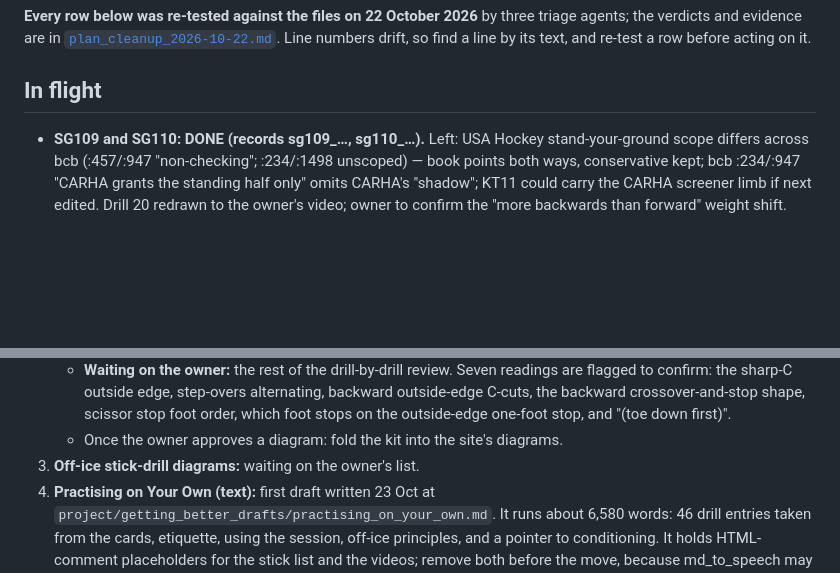
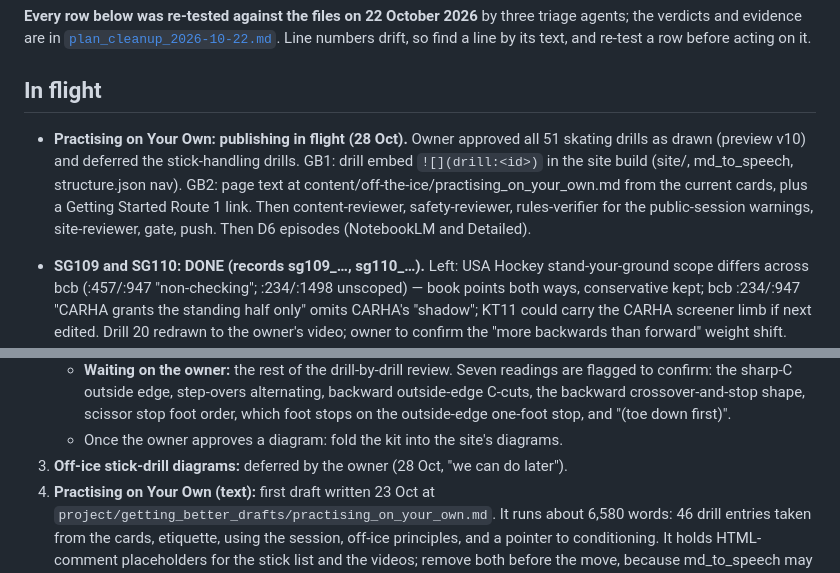
Before and after one commit to jamesdbloom/learn-ice-hockey, a Markdown page: project/plans/OPEN_ITEMS.md, 2 parts joined by grey strips. GitHub-like rendering; blank space fills up the shorter version.

Commit message:
Plan: drills approved by the owner; Practising on Your Own publishing under way

```diff
--- a/project/plans/OPEN_ITEMS.md
+++ b/project/plans/OPEN_ITEMS.md
@@ -13,6 +13,7 @@ numbers drift, so find a line by its text, and re-test a row before acting on it
 
 ## In flight
 
+- **Practising on Your Own: publishing in flight (28 Oct).** Owner approved all 51 skating drills as drawn (preview v10) and deferred the stick-handling drills. GB1: drill embed `![](drill:<id>)` in the site build (site/, md_to_speech, structure.json nav). GB2: page text at content/off-the-ice/practising_on_your_own.md from the current cards, plus a Getting Started Route 1 link. Then content-reviewer, safety-reviewer, rules-verifier for the public-session warnings, site-reviewer, gate, push. Then D6 episodes (NotebookLM and Detailed).
 - **SG109 and SG110: DONE (records sg109_…, sg110_…).** Left: USA Hockey stand-your-ground scope differs across bcb (:457/:947 "non-checking"; :234/:1498 unscoped) — book points both ways, conservative kept; bcb :234/:947 "CARHA grants the standing half only" omits CARHA's "shadow"; KT11 could carry the CARHA screener limb if next edited. Drill 20 redrawn to the owner's video; owner to confirm the "more backwards than forward" weight shift. Drill safety (28 Oct): cues added to 7, 12, 20 (coordinator text, not yet re-reviewed; covered by the page's pre-publication safety review). Follow-ups: look-behind/land-soft cues likely needed on backward slaloms, backward crossovers, the 180 jump and backward lemons; practising_on_your_own.md prose still describes old drills 7 and 20; Drill 7 crossing-vs-own-side question open. Punch turns rebuilt 28 Oct from the owner's video (Hockey Tutorial, BHH96cmckc0, 1:50-3:50): four progression drills replace the old punch-turn card (T-stop onto the outside edge; jump onto it; dive in going forward; figure eight round two pucks with the inside-edge bite, crossover at the apex, explode out); preview v10. Needs the pre-publication safety review like the rest; punch jam card unchanged and still open.
 - **SG108: DONE (record sg108_sealing_screener_faceoff_diagrams).** Left: goalie-front-door-back-door "backed off" and nz-hinge need a wording or route change. Drills: owner review in progress (preview v5; Drill 7 placed steps, Drill 12 hand).
 - **SG107: DONE (record sg107_head_contact_sweep_and_sealing).** Head-contact (43/48) claim swept corpus-wide: correct everywhere; switching KT8 scoped and its USA Hockey match limited to reckless; glossary Sealing covers both senses with CARHA/IIHF-women's limbs. Left: forechecking_systems :68 "Sealing also means contact against the boards" could read "can mean".
@@ -57,7 +58,7 @@ can ship once it has been reviewed.
      outside edge, step-overs alternating, backward outside-edge C-cuts, the backward crossover-and-stop shape,
      scissor stop foot order, which foot stops on the outside-edge one-foot stop, and "(toe down first)".
    - Once the owner approves a diagram: fold the kit into the site's diagrams.
-3. **Off-ice stick-drill diagrams:** waiting on the owner's list.
+3. **Off-ice stick-drill diagrams:** deferred by the owner (28 Oct, "we can do later").
 4. **Practising on Your Own (text):** first draft written 23 Oct at `project/getting_better_drafts/practising_on_your_own.md`. It runs about 6,580 words: 46 drill entries taken from the cards, etiquette, using the session, off-ice principles, and a pointer to conditioning. It holds HTML-comment placeholders for the stick list and the videos; remove both before the move, because md_to_speech may voice them.
    - **Held for the owner's drill review,** since the text inherits the cards. Open questions:
      - mohawk meaning;
```
